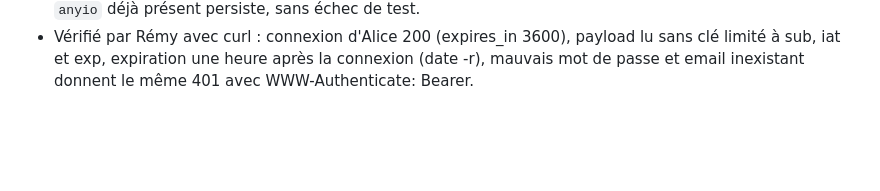
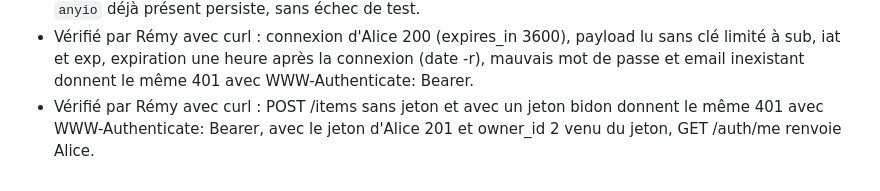
Before and after one commit to Remy-AbdoulMazidou/gearshare, a Markdown page: docs/suivi/journal.md, the part around the change. Rendered like a GitHub page; blank space fills up the shorter version.

Commit message:
Protège les routes d'écriture avec get_current_user

```diff
--- a/docs/suivi/journal.md
+++ b/docs/suivi/journal.md
@@ -494,3 +494,4 @@ Une entrée par session de travail, la plus récente en bas.
 - Vérifié : `docker compose run --rm backend pytest` donne 77 tests verts. Un avertissement de
   dépréciation `anyio` déjà présent persiste, sans échec de test.
 - Vérifié par Rémy avec curl : connexion d'Alice 200 (expires_in 3600), payload lu sans clé limité à sub, iat et exp, expiration une heure après la connexion (date -r), mauvais mot de passe et email inexistant donnent le même 401 avec WWW-Authenticate: Bearer.
+- Vérifié par Rémy avec curl : POST /items sans jeton et avec un jeton bidon donnent le même 401 avec WWW-Authenticate: Bearer, avec le jeton d'Alice 201 et owner_id 2 venu du jeton, GET /auth/me renvoie Alice.
```
